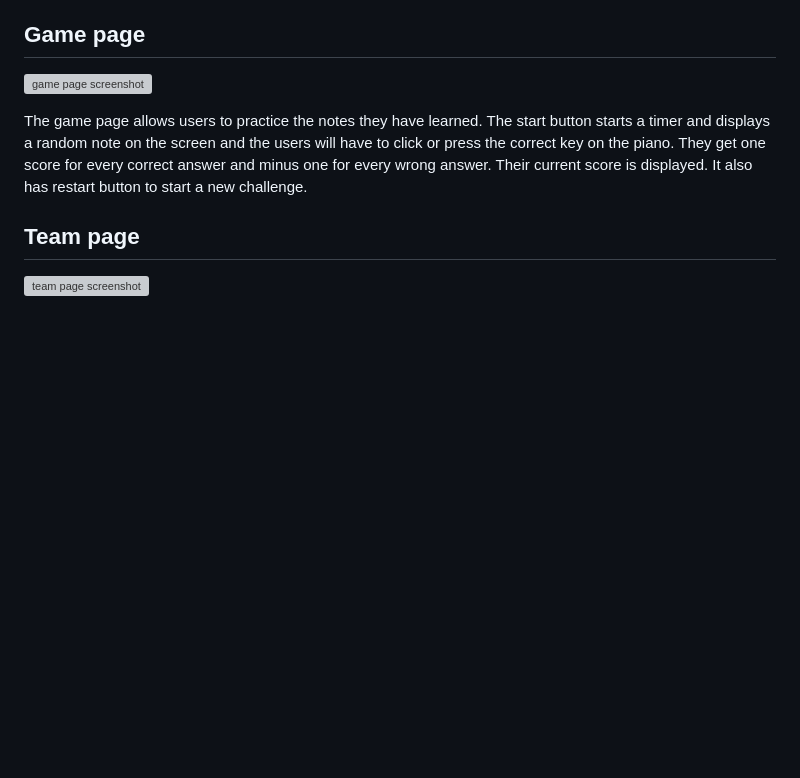
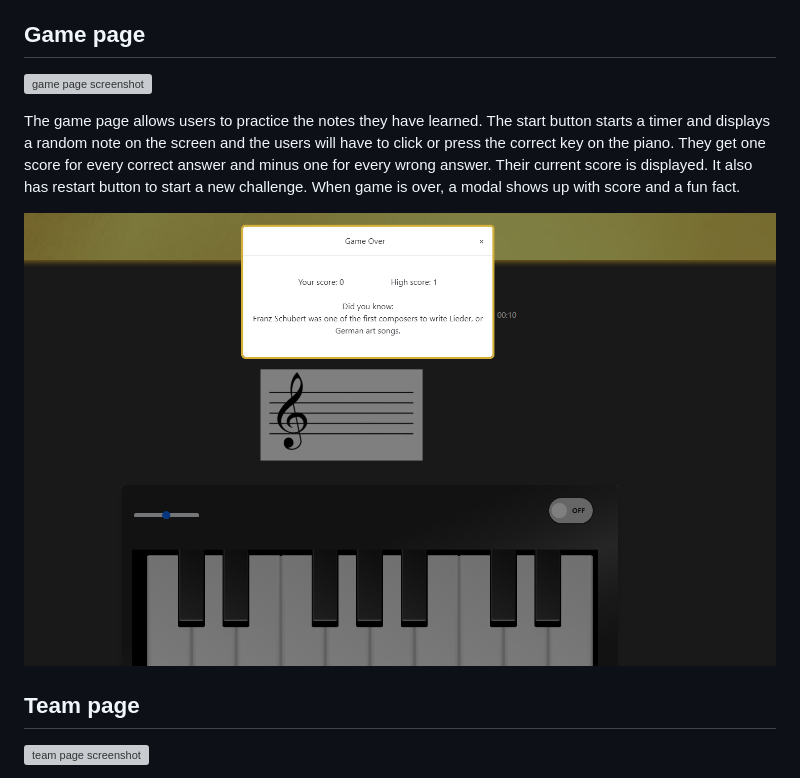
Before and after one commit to viktor-codes/classical_music_hackathon, a Markdown page: docs/FEATURES.md, the part around the change. Drawn GitHub-style; pictures changed too: docs/readme-images/gameover-screenshot.png (added); blank space fills up the shorter version; grey boxes are pictures that could not be loaded.

```diff
--- a/docs/FEATURES.md
+++ b/docs/FEATURES.md
@@ -51,7 +51,9 @@ The piano has a volume slider to increase or decrease volume level. It also has
 ## Game page
 ![game page screenshot](./readme-images/game-screenshot.png)
 
-The game page allows users to practice the notes they have learned. The start button starts a timer and displays a random note on the screen and the users will have to click or press the correct key on the piano. They get one score for every correct answer and minus one for every wrong answer. Their current score is displayed. It also has restart button to start a new challenge.
+The game page allows users to practice the notes they have learned. The start button starts a timer and displays a random note on the screen and the users will have to click or press the correct key on the piano. They get one score for every correct answer and minus one for every wrong answer. Their current score is displayed. It also has restart button to start a new challenge. When game is over, a modal shows up with score and a fun fact.
+
+![gameover screenshot](./readme-images/gameover-screenshot.png)
 
 ## Team page
 ![team page screenshot](./readme-images/team-screenshot.png)
```
Also changed, not shown: 1 other file.
